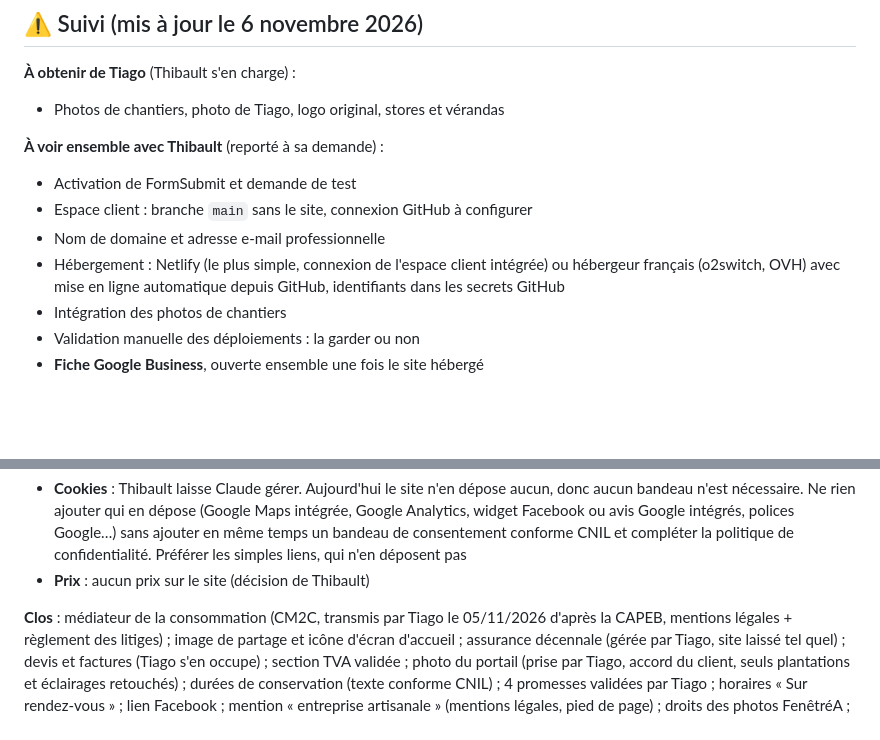
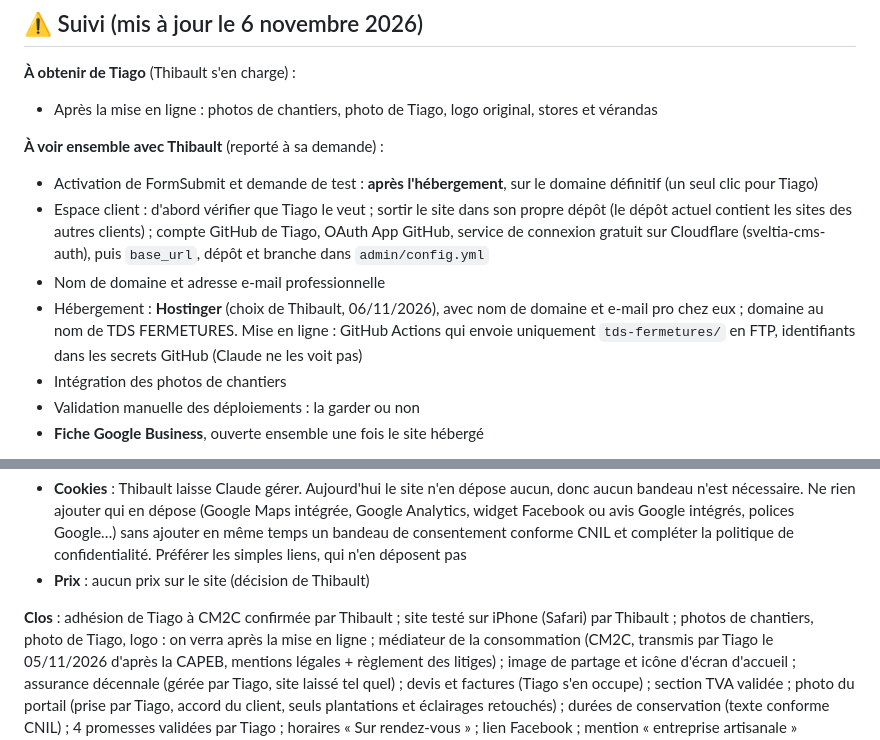
Before and after one commit to thibaultlbrt21-glitch/Template-sites-internets, a Markdown page: tds-fermetures/README.md, 2 parts joined by grey strips. Drawn GitHub-style; blank space fills up the shorter version.

Commit message:
TDS Fermetures : suivi (Hostinger, FormSubmit après hébergement, CM2C confirmé)
Co-Authored-By: Claude Opus 5.5 <noreply@anthropic.com>
Claude-Session: https://claude.ai/code/session_01DEqVmuzKEa2kFpudShAHRa

```diff
--- a/tds-fermetures/README.md
+++ b/tds-fermetures/README.md
@@ -191,16 +191,23 @@ naissance, nationalité du gérant.
 
 **À obtenir de Tiago** (Thibault s'en charge) :
 
-- Photos de chantiers, photo de Tiago, logo original, stores et vérandas
+- Après la mise en ligne : photos de chantiers, photo de Tiago, logo
+  original, stores et vérandas
 
 **À voir ensemble avec Thibault** (reporté à sa demande) :
 
-- Activation de FormSubmit et demande de test
-- Espace client : branche `main` sans le site, connexion GitHub à configurer
+- Activation de FormSubmit et demande de test : **après l'hébergement**,
+  sur le domaine définitif (un seul clic pour Tiago)
+- Espace client : d'abord vérifier que Tiago le veut ; sortir le site dans
+  son propre dépôt (le dépôt actuel contient les sites des autres clients) ;
+  compte GitHub de Tiago, OAuth App GitHub, service de connexion gratuit
+  sur Cloudflare (sveltia-cms-auth), puis `base_url`, dépôt et branche dans
+  `admin/config.yml`
 - Nom de domaine et adresse e-mail professionnelle
-- Hébergement : Netlify (le plus simple, connexion de l'espace client
-  intégrée) ou hébergeur français (o2switch, OVH) avec mise en ligne
-  automatique depuis GitHub, identifiants dans les secrets GitHub
+- Hébergement : **Hostinger** (choix de Thibault, 06/11/2026), avec nom de
+  domaine et e-mail pro chez eux ; domaine au nom de TDS FERMETURES. Mise
+  en ligne : GitHub Actions qui envoie uniquement `tds-fermetures/` en FTP,
+  identifiants dans les secrets GitHub (Claude ne les voit pas)
 - Intégration des photos de chantiers
 - Validation manuelle des déploiements : la garder ou non
 - **Fiche Google Business**, ouverte ensemble une fois le site hébergé
@@ -229,7 +236,9 @@ naissance, nationalité du gérant.
   confidentialité. Préférer les simples liens, qui n'en déposent pas
 - **Prix** : aucun prix sur le site (décision de Thibault)
 
-**Clos** : médiateur de la consommation (CM2C, transmis par Tiago le
+**Clos** : adhésion de Tiago à CM2C confirmée par Thibault ; site testé
+sur iPhone (Safari) par Thibault ; photos de chantiers, photo de Tiago,
+logo : on verra après la mise en ligne ; médiateur de la consommation (CM2C, transmis par Tiago le
 05/11/2026 d'après la CAPEB, mentions légales + règlement des litiges) ;
 image de partage et icône d'écran d'accueil ; assurance décennale (gérée par Tiago, site laissé tel quel) ;
 devis et factures (Tiago s'en occupe) ; section TVA validée ; photo du
```
